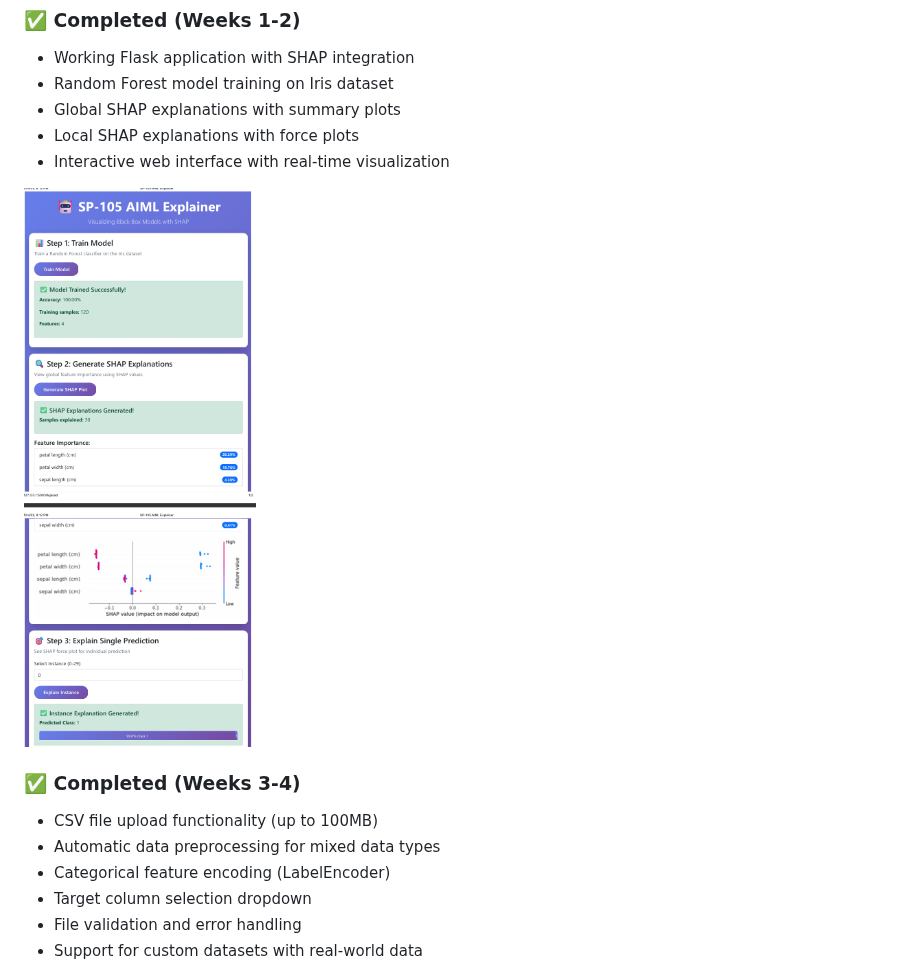
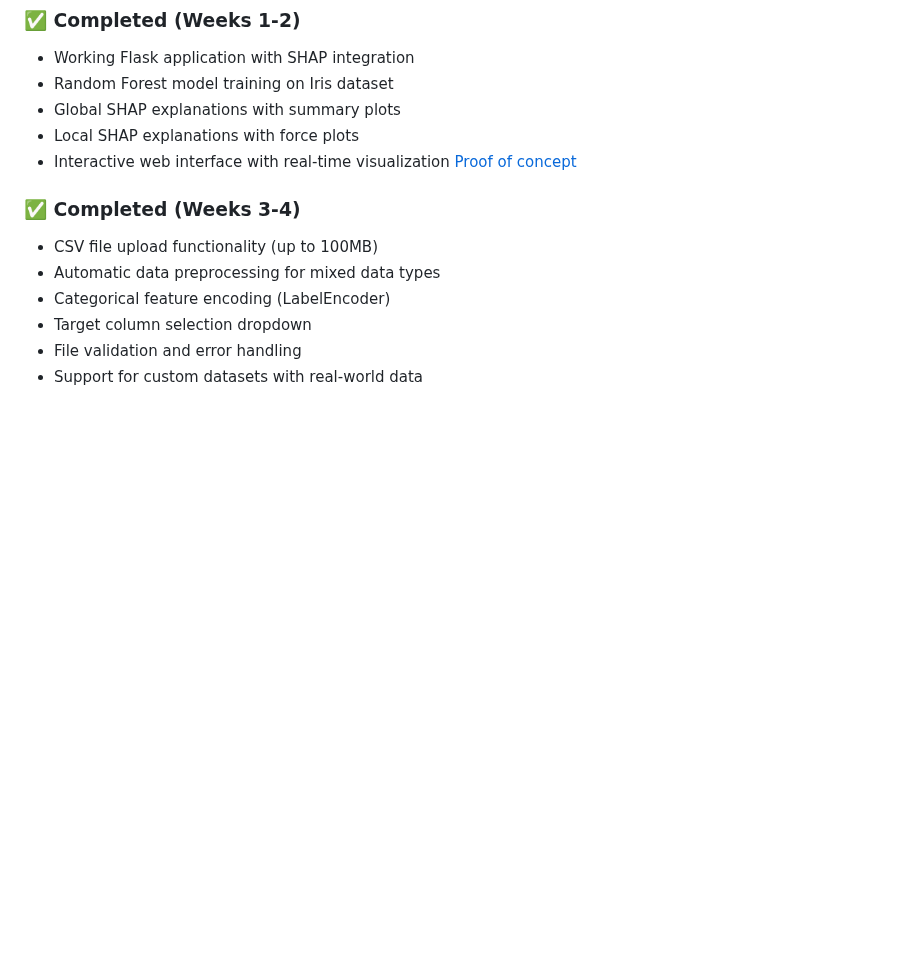
Before and after one commit to Intell-org23/SP105-AIML-Explainer, a Markdown page: README.md, the part around the change. Rendered like a GitHub page; blank space fills up the shorter version.

```diff
--- a/README.md
+++ b/README.md
@@ -24,8 +24,8 @@ python -m venv venv
 - Global SHAP explanations with summary plots
 - Local SHAP explanations with force plots
 - Interactive web interface with real-time visualization
+[Proof of concept](<../Proof of concept 1.pdf>)
 
-![Proof of concept](image.png)
 
 ### ✅ Completed (Weeks 3-4)
 - CSV file upload functionality (up to 100MB)
```
